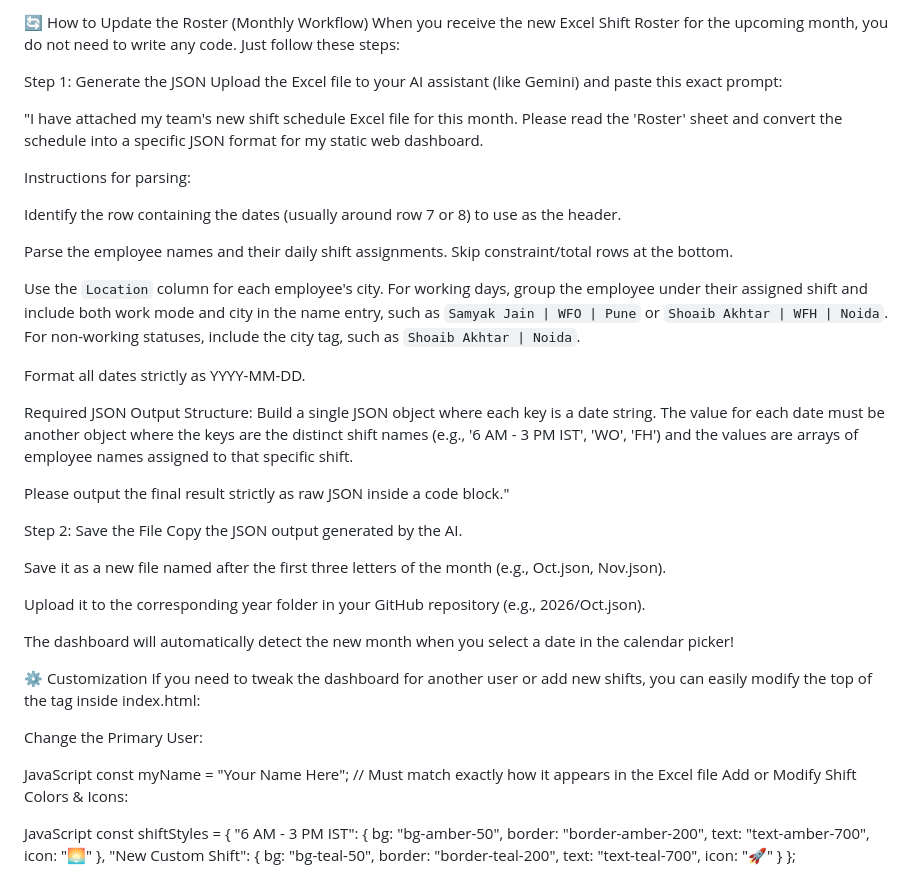
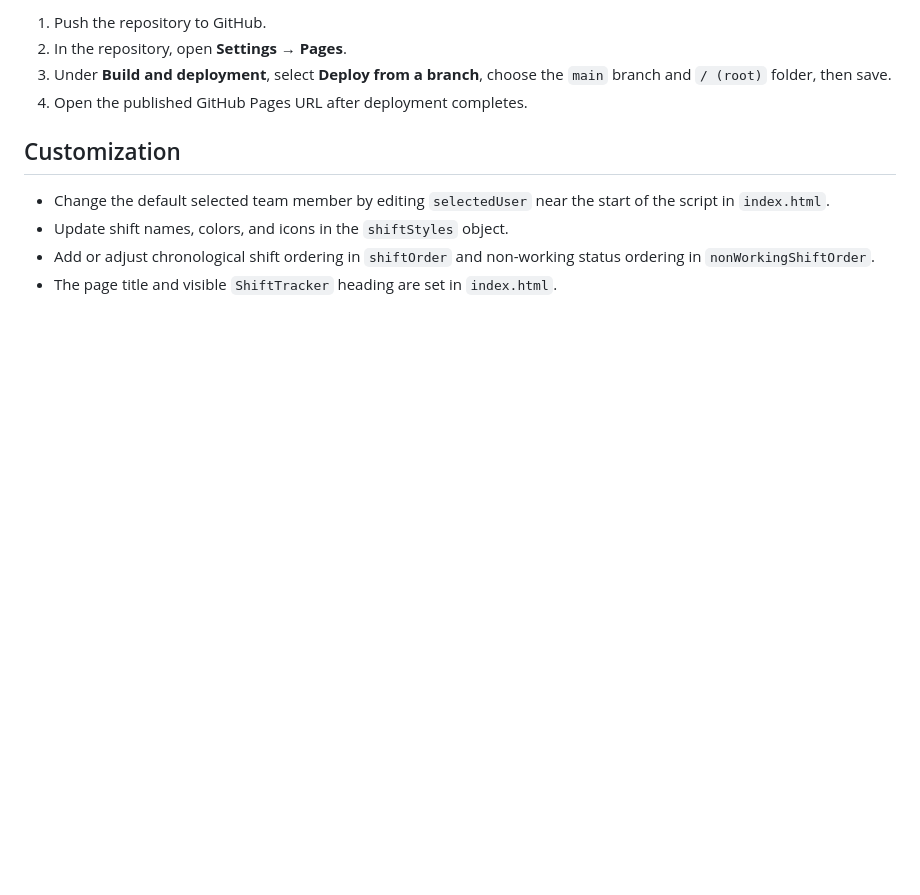
Before and after one commit to shoaibvikey/shift-dashboard, a Markdown page: README.md, the part around one of its changes. Rendered like a GitHub page; blank space fills up the shorter version.

```diff
--- a/README.md
+++ b/README.md
@@ -62,47 +74,12 @@ In a few minutes, your dashboard will be live at [https://yourusername.github.io
 
-🔄 How to Update the Roster (Monthly Workflow)
-When you receive the new Excel Shift Roster for the upcoming month, you do not need to write any code. Just follow these steps:
+1. Push the repository to GitHub.
+2. In the repository, open **Settings → Pages**.
+3. Under **Build and deployment**, select **Deploy from a branch**, choose the `main` branch and `/ (root)` folder, then save.
+4. Open the published GitHub Pages URL after deployment completes.
 
-Step 1: Generate the JSON
-Upload the Excel file to your AI assistant (like Gemini) and paste this exact prompt:
+## Customization
 
-"I have attached my team's new shift schedule Excel file for this month. Please read the 'Roster' sheet and convert the schedule into a specific JSON format for my static web dashboard.
-
-Instructions for parsing:
-
-Identify the row containing the dates (usually around row 7 or 8) to use as the header.
-
-Parse the employee names and their daily shift assignments. Skip constraint/total rows at the bottom.
-
-Use the `Location` column for each employee's city. For working days, group the employee under their assigned shift and include both work mode and city in the name entry, such as `Samyak Jain | WFO | Pune` or `Shoaib Akhtar | WFH | Noida`. For non-working statuses, include the city tag, such as `Shoaib Akhtar | Noida`.
-
-Format all dates strictly as YYYY-MM-DD.
-
-Required JSON Output Structure:
-Build a single JSON object where each key is a date string. The value for each date must be another object where the keys are the distinct shift names (e.g., '6 AM - 3 PM IST', 'WO', 'FH') and the values are arrays of employee names assigned to that specific shift.
-
-Please output the final result strictly as raw JSON inside a code block."
-
-Step 2: Save the File
-Copy the JSON output generated by the AI.
-
-Save it as a new file named after the first three letters of the month (e.g., Oct.json, Nov.json).
-
-Upload it to the corresponding year folder in your GitHub repository (e.g., 2026/Oct.json).
-
-The dashboard will automatically detect the new month when you select a date in the calendar picker!
-
-⚙️ Customization
-If you need to tweak the dashboard for another user or add new shifts, you can easily modify the top of the <script> tag inside index.html:
-
-Change the Primary User:
-
-JavaScript
-const myName = "Your Name Here"; // Must match exactly how it appears in the Excel file
-Add or Modify Shift Colors & Icons:
-
-JavaScript
-const shiftStyles = {
-    "6 AM - 3 PM IST": { bg: "bg-amber-50", border: "border-amber-200", text: "text-amber-700", icon: "🌅" },
-    "New Custom Shift": { bg: "bg-teal-50", border: "border-teal-200", text: "text-teal-700", icon: "🚀" }
-};
+- Change the default selected team member by editing `selectedUser` near the start of the script in `index.html`.
+- Update shift names, colors, and icons in the `shiftStyles` object.
+- Add or adjust chronological shift ordering in `shiftOrder` and non-working status ordering in `nonWorkingShiftOrder`.
+- The page title and visible `ShiftTracker` heading are set in `index.html`.
```
Also changed, not shown: other parts of README.md (+51 -39 lines).
